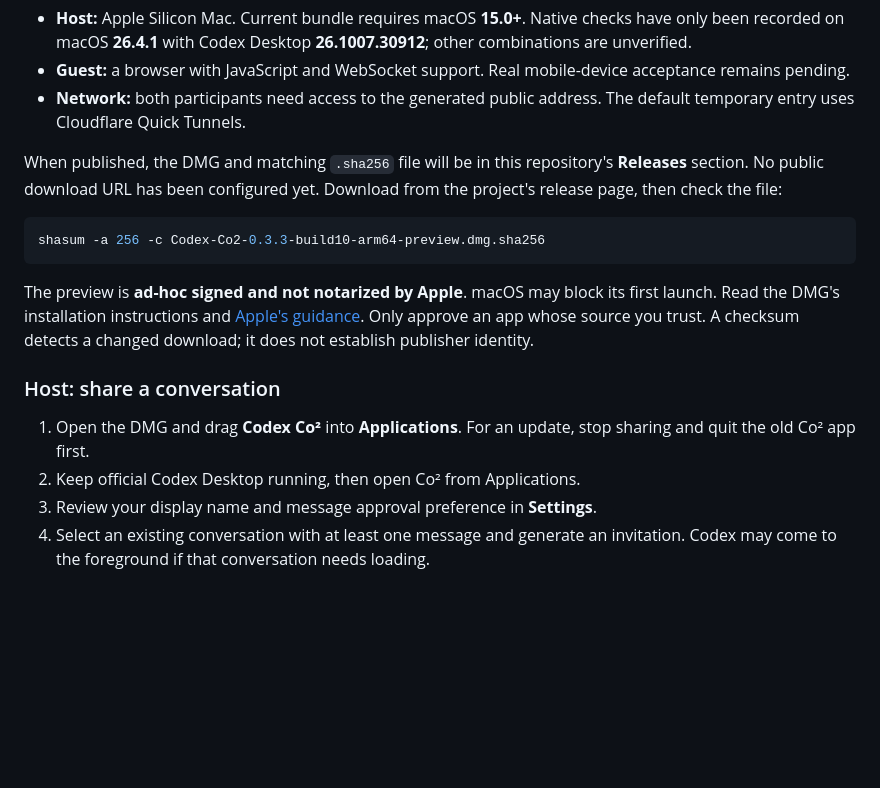
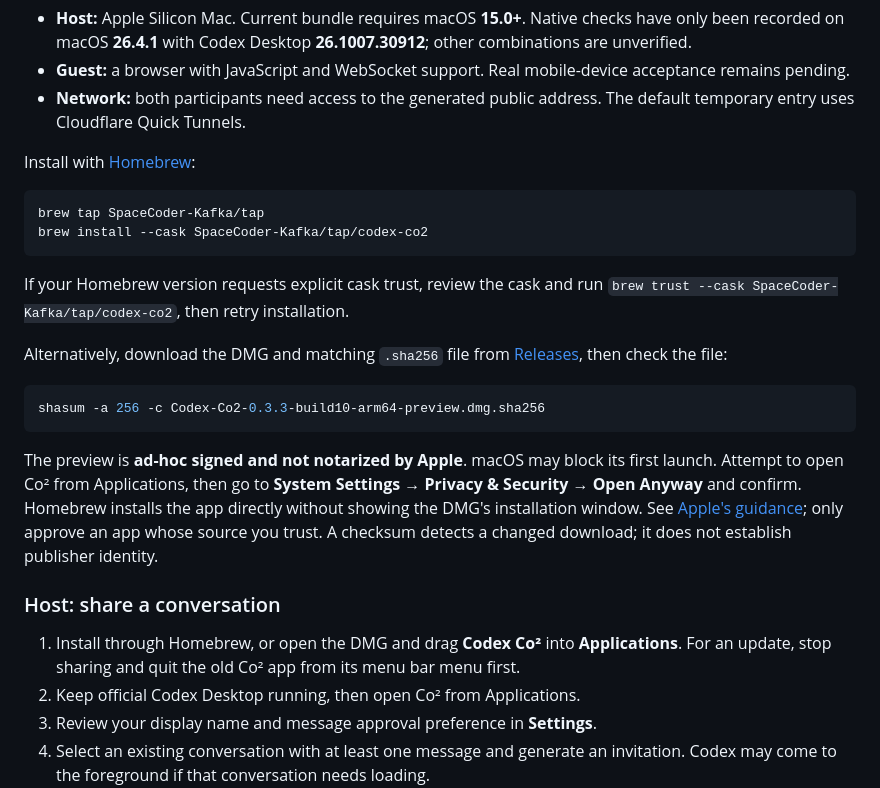
Before and after one commit to SpaceCoder-Kafka/codex-co2, a Markdown page: README.md, the part around the change. GitHub-like rendering; blank space fills up the shorter version.

````diff
--- a/README.md
+++ b/README.md
@@ -20,17 +20,26 @@ The macOS preview attaches to your **already running official Codex Desktop**, k
 - **Guest:** a browser with JavaScript and WebSocket support. Real mobile-device acceptance remains pending.
 - **Network:** both participants need access to the generated public address. The default temporary entry uses Cloudflare Quick Tunnels.
 
-When published, the DMG and matching `.sha256` file will be in this repository's **Releases** section. No public download URL has been configured yet. Download from the project's release page, then check the file:
+Install with [Homebrew](https://github.com/SpaceCoder-Kafka/homebrew-tap):
+
+```sh
+brew tap SpaceCoder-Kafka/tap
+brew install --cask SpaceCoder-Kafka/tap/codex-co2
+```
+
+If your Homebrew version requests explicit cask trust, review the cask and run `brew trust --cask SpaceCoder-Kafka/tap/codex-co2`, then retry installation.
+
+Alternatively, download the DMG and matching `.sha256` file from [Releases](https://github.com/SpaceCoder-Kafka/codex-co2/releases/tag/v0.3.3-preview.10), then check the file:
 
 ```sh
 shasum -a 256 -c Codex-Co2-0.3.3-build10-arm64-preview.dmg.sha256
 ```
 
-The preview is **ad-hoc signed and not notarized by Apple**. macOS may block its first launch. Read the DMG's installation instructions and [Apple's guidance](https://support.apple.com/en-us/102445). Only approve an app whose source you trust. A checksum detects a changed download; it does not establish publisher identity.
+The preview is **ad-hoc signed and not notarized by Apple**. macOS may block its first launch. Attempt to open Co² from Applications, then go to **System Settings → Privacy & Security → Open Anyway** and confirm. Homebrew installs the app directly without showing the DMG's installation window. See [Apple's guidance](https://support.apple.com/en-us/102445); only approve an app whose source you trust. A checksum detects a changed download; it does not establish publisher identity.
 
 ### Host: share a conversation
 
-1. Open the DMG and drag **Codex Co²** into **Applications**. For an update, stop sharing and quit the old Co² app first.
+1. Install through Homebrew, or open the DMG and drag **Codex Co²** into **Applications**. For an update, stop sharing and quit the old Co² app from its menu bar menu first.
 2. Keep official Codex Desktop running, then open Co² from Applications.
 3. Review your display name and message approval preference in **Settings**.
 4. Select an existing conversation with at least one message and generate an invitation. Codex may come to the foreground if that conversation needs loading.
````
Also changed, not shown: README.zh-CN.md (+12 -3 lines).
